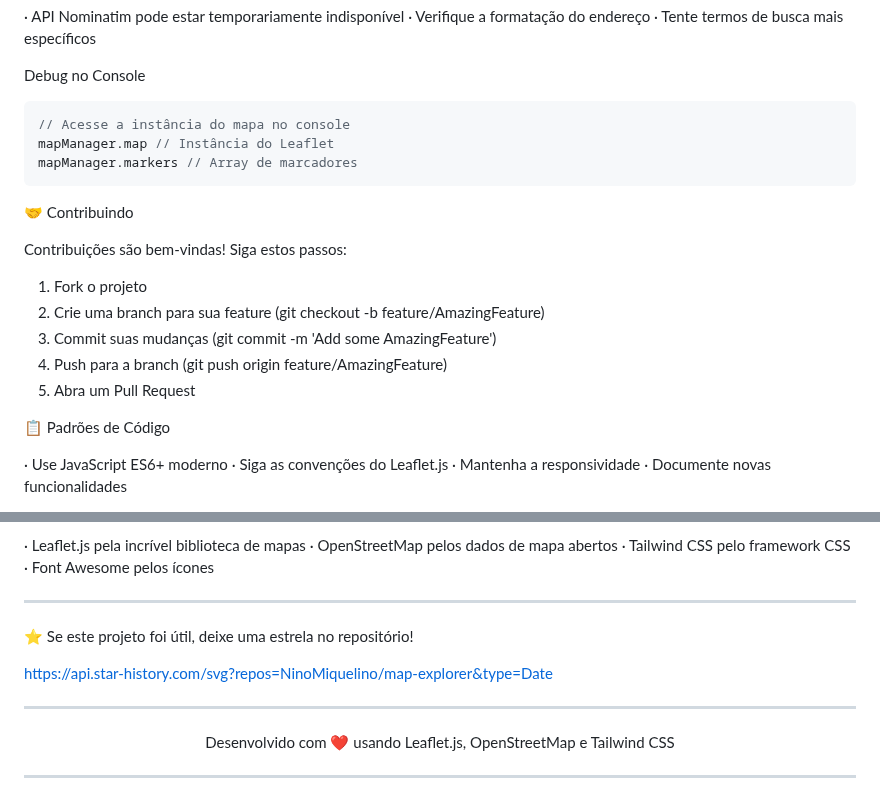
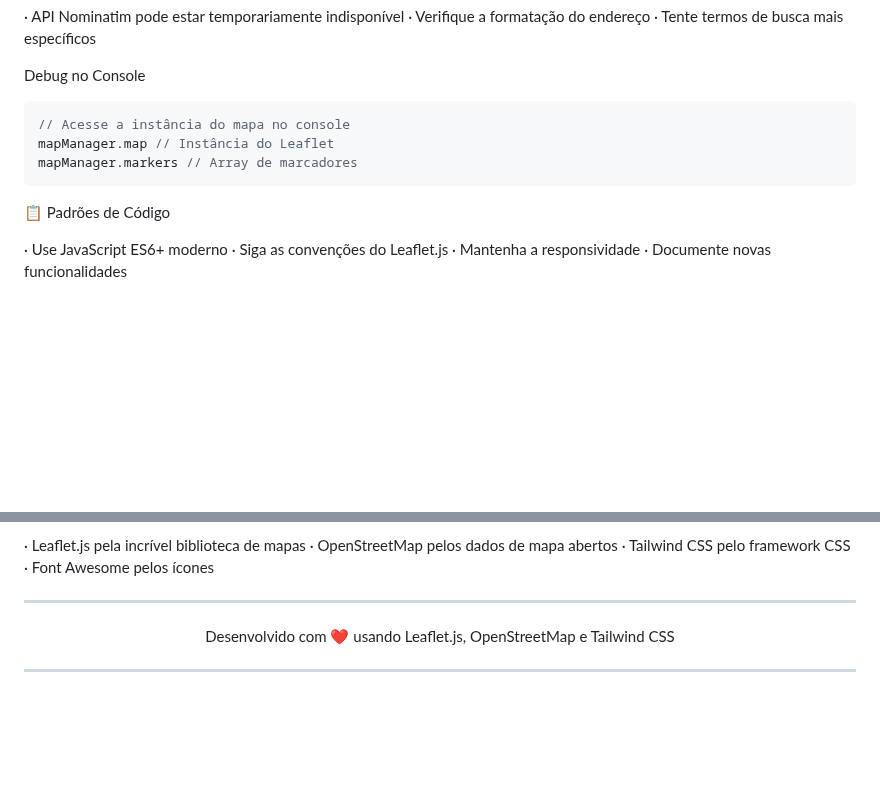
Before and after one commit to NinoMiquelino/map-explorer, a Markdown page: README.md, 2 parts joined by grey strips. GitHub-like rendering; blank space fills up the shorter version.

````diff
--- a/README.md
+++ b/README.md
@@ -330,16 +330,6 @@ mapManager.map // Instância do Leaflet
 mapManager.markers // Array de marcadores
 ```
 
-🤝 Contribuindo
-
-Contribuições são bem-vindas! Siga estos passos:
-
-1. Fork o projeto
-2. Crie uma branch para sua feature (git checkout -b feature/AmazingFeature)
-3. Commit suas mudanças (git commit -m 'Add some AmazingFeature')
-4. Push para a branch (git push origin feature/AmazingFeature)
-5. Abra um Pull Request
-
 📋 Padrões de Código
 
 · Use JavaScript ES6+ moderno
@@ -369,12 +359,6 @@ Próximas Funcionalidades
 
 ---
 
-⭐ Se este projeto foi útil, deixe uma estrela no repositório!
-
-https://api.star-history.com/svg?repos=NinoMiquelino/map-explorer&type=Date
-
----
-
 <div align="center">
 
 Desenvolvido com ❤️ usando Leaflet.js, OpenStreetMap e Tailwind CSS
````
Also changed, not shown: other parts of README.md (+1 -1 lines).
